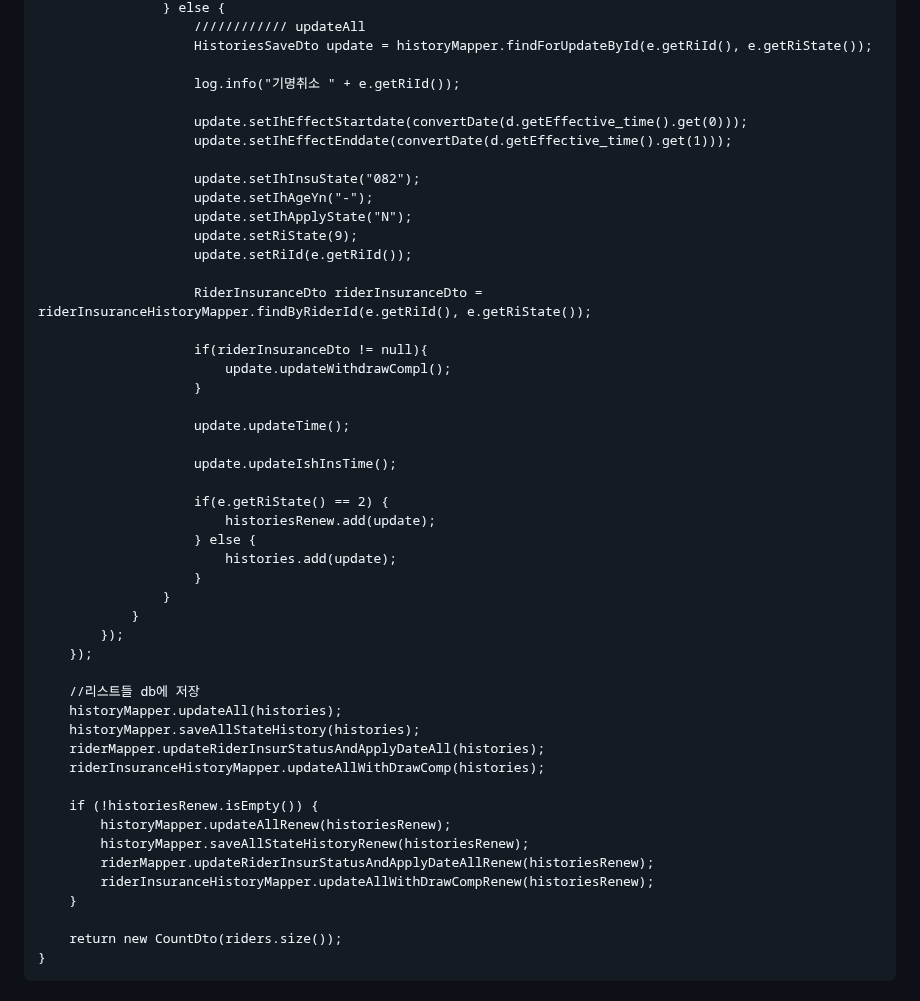
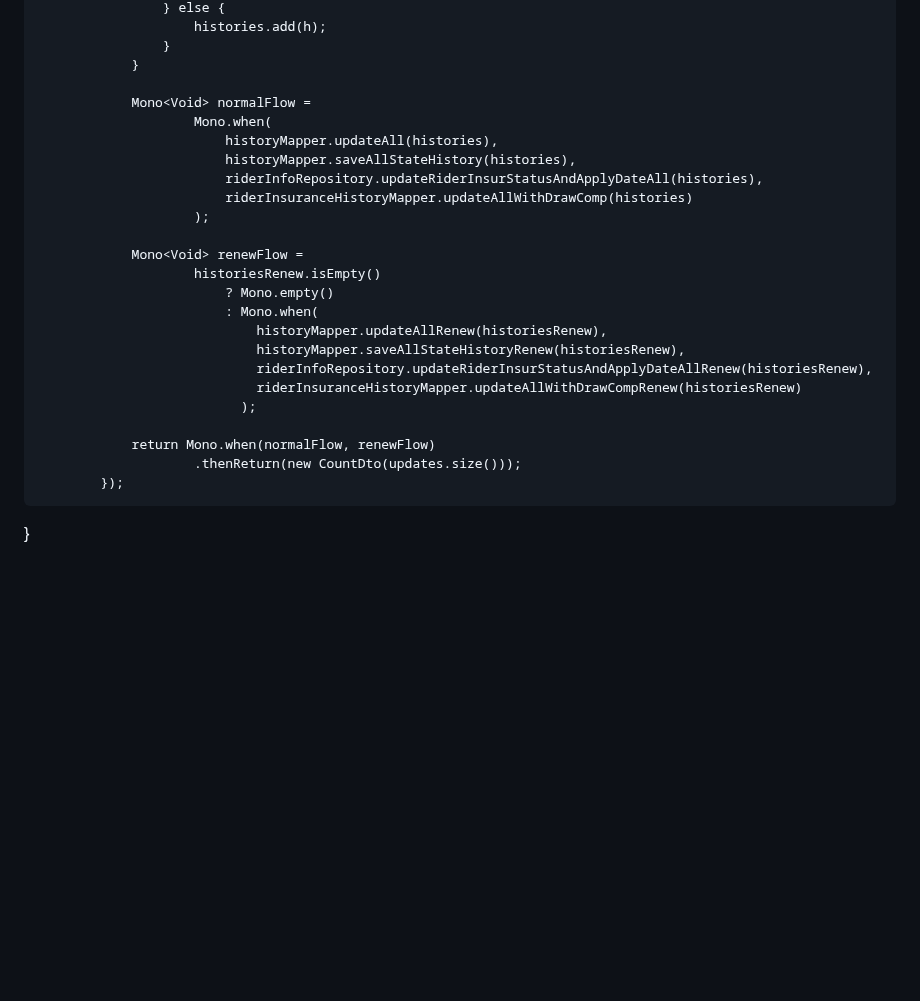
Before and after one commit to 100-danong/html-test, a Markdown page: README.md, the part around one of its changes. Rendered like a GitHub page; blank space fills up the shorter version.

```diff
--- a/README.md
+++ b/README.md
@@ -149,50 +70,27 @@
                     } else {
-                        //////////// updateAll
-                        HistoriesSaveDto update = historyMapper.findForUpdateById(e.getRiId(), e.getRiState());
-
-                        log.info("기명취소 " + e.getRiId());
-
-                        update.setIhEffectStartdate(convertDate(d.getEffective_time().get(0)));
-                        update.setIhEffectEnddate(convertDate(d.getEffective_time().get(1)));
-
-                        update.setIhInsuState("082");
-                        update.setIhAgeYn("-");
-                        update.setIhApplyState("N");
-                        update.setRiState(9);
-                        update.setRiId(e.getRiId());
-
-                        RiderInsuranceDto riderInsuranceDto = riderInsuranceHistoryMapper.findByRiderId(e.getRiId(), e.getRiState());
-
-                        if(riderInsuranceDto != null){
-                            update.updateWithdrawCompl();
-                        }
-
-                        update.updateTime();
-
-                        update.updateIshInsTime();
-
-                        if(e.getRiState() == 2) {
-                            historiesRenew.add(update);
-                        } else {
-                            histories.add(update);
-                        }
+                        histories.add(h);
                     }
                 }
+
+                Mono<Void> normalFlow =
+                        Mono.when(
+                            historyMapper.updateAll(histories),
+                            historyMapper.saveAllStateHistory(histories),
+                            riderInfoRepository.updateRiderInsurStatusAndApplyDateAll(histories),
+                            riderInsuranceHistoryMapper.updateAllWithDrawComp(histories)
+                        );
+
+                Mono<Void> renewFlow =
+                        historiesRenew.isEmpty()
+                            ? Mono.empty()
+                            : Mono.when(
+                                historyMapper.updateAllRenew(historiesRenew),
+                                historyMapper.saveAllStateHistoryRenew(historiesRenew),
+                                riderInfoRepository.updateRiderInsurStatusAndApplyDateAllRenew(historiesRenew),
+                                riderInsuranceHistoryMapper.updateAllWithDrawCompRenew(historiesRenew)
+                              );
+
+                return Mono.when(normalFlow, renewFlow)
+                        .thenReturn(new CountDto(updates.size()));
             });
-        });
-
-        //리스트들 db에 저장
-        historyMapper.updateAll(histories);
-        historyMapper.saveAllStateHistory(histories);
-        riderMapper.updateRiderInsurStatusAndApplyDateAll(histories);
-        riderInsuranceHistoryMapper.updateAllWithDrawComp(histories);
-
-        if (!historiesRenew.isEmpty()) {
-            historyMapper.updateAllRenew(historiesRenew);
-            historyMapper.saveAllStateHistoryRenew(historiesRenew);
-            riderMapper.updateRiderInsurStatusAndApplyDateAllRenew(historiesRenew);
-            riderInsuranceHistoryMapper.updateAllWithDrawCompRenew(historiesRenew);
-        }
-
-        return new CountDto(riders.size());
-    }
+}
```
Also changed, not shown: other parts of README.md (+54 -133 lines).
